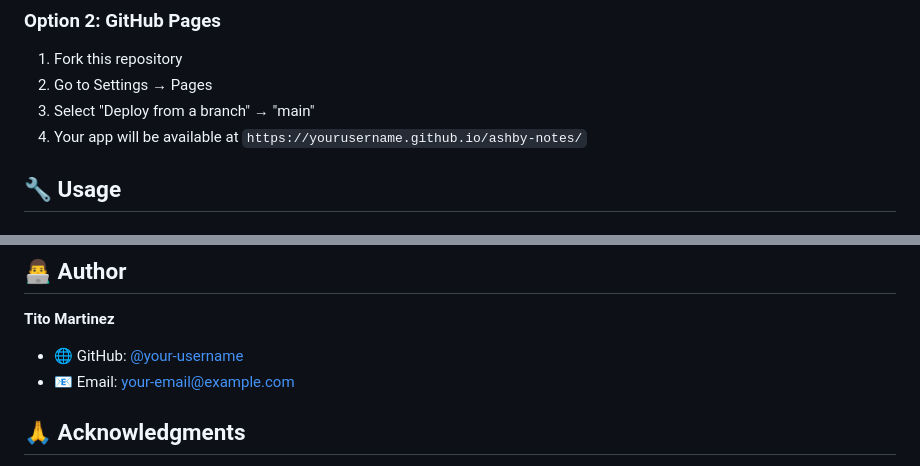
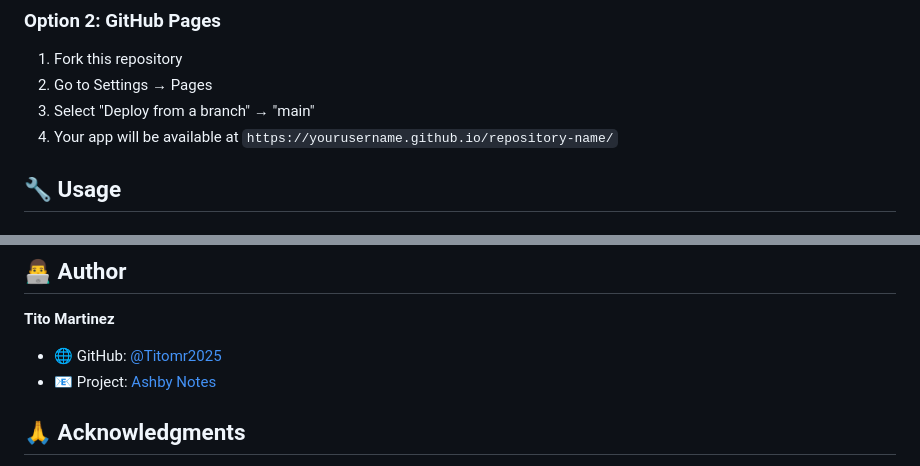
Before and after one commit to Titomr2025/ashby-notes, a Markdown page: README.md, 2 parts joined by grey strips. Rendered like a GitHub page.

Commit message:
📝 Update README with correct GitHub URLs and author info

```diff
--- a/README.md
+++ b/README.md
@@ -57,7 +57,7 @@ Visit the live application: **[Ashby Notes](https://your-username.github.io/ashb
 1. Fork this repository
 2. Go to Settings → Pages
 3. Select "Deploy from a branch" → "main"
-4. Your app will be available at `https://yourusername.github.io/ashby-notes/`
+4. Your app will be available at `https://yourusername.github.io/repository-name/`
 
 ## 🔧 Usage
 
@@ -118,8 +118,8 @@ This project is licensed under the MIT License - see the [LICENSE](LICENSE) file
 
 **Tito Martinez**
 
-- 🌐 GitHub: [@your-username](https://github.com/your-username)
-- 📧 Email: your-email@example.com
+- 🌐 GitHub: [@Titomr2025](https://github.com/Titomr2025)
+- 📧 Project: [Ashby Notes](https://github.com/Titomr2025/ashby-notes)
 
 ## 🙏 Acknowledgments
 
```
Also changed, not shown: other parts of README.md (+1 -1 lines).
